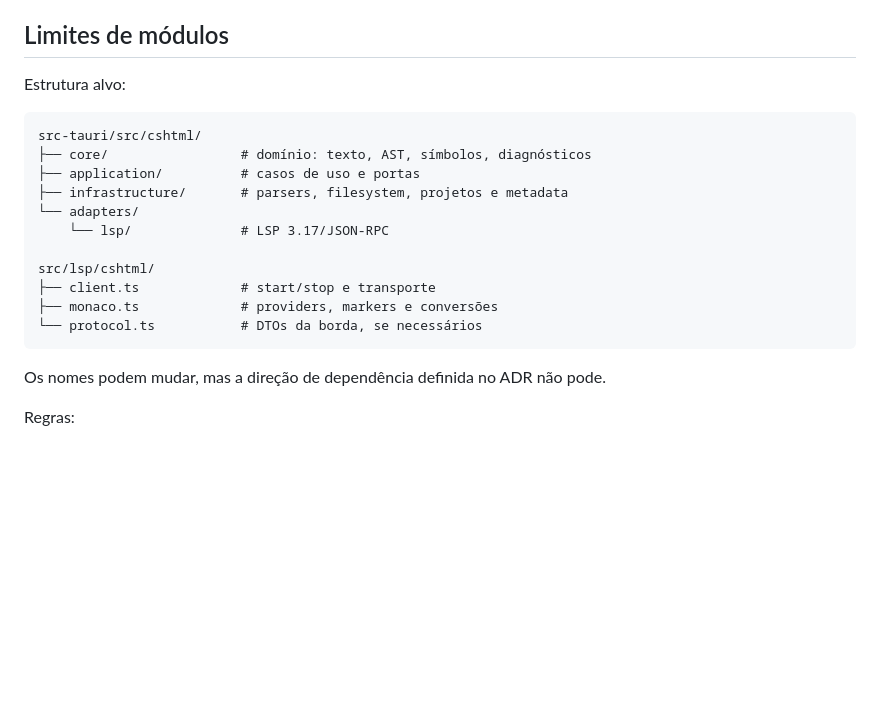
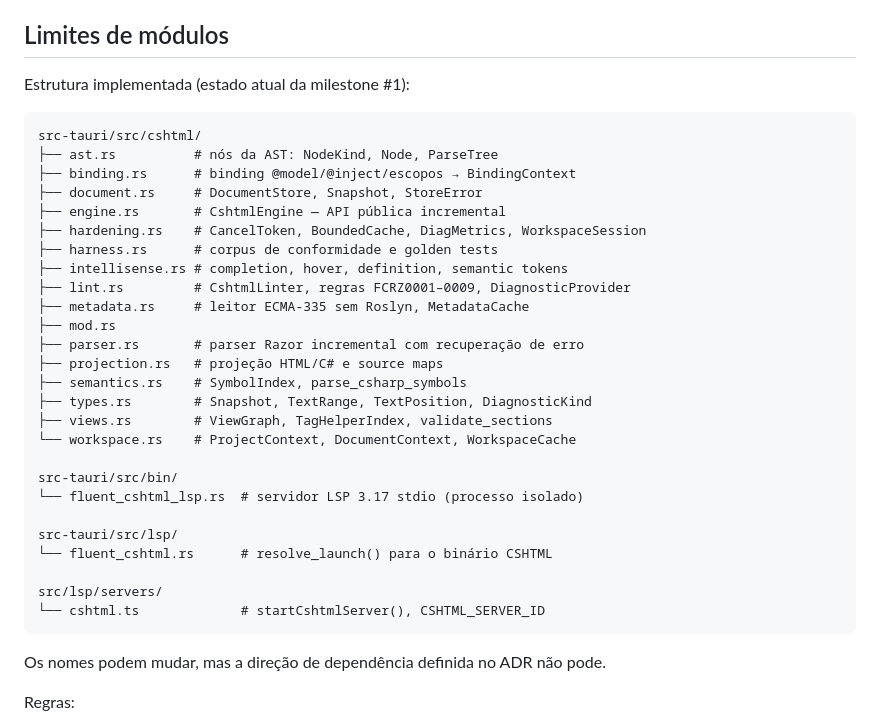
Before and after one commit to Vagnerking/FluentCoder, a Markdown page: docs/context/cshtml-language-service.md, the part around the change. Drawn GitHub-style; blank space fills up the shorter version.

````diff
--- a/docs/context/cshtml-language-service.md
+++ b/docs/context/cshtml-language-service.md
@@ -23,20 +23,35 @@ O id transitório `aspnetcorerazor` não deve ser usado em código novo.
 
 ## Limites de módulos
 
-Estrutura alvo:
+Estrutura implementada (estado atual da milestone #1):
 
 ```text
 src-tauri/src/cshtml/
-├── core/                 # domínio: texto, AST, símbolos, diagnósticos
-├── application/          # casos de uso e portas
-├── infrastructure/       # parsers, filesystem, projetos e metadata
-└── adapters/
-    └── lsp/              # LSP 3.17/JSON-RPC
+├── ast.rs          # nós da AST: NodeKind, Node, ParseTree
+├── binding.rs      # binding @model/@inject/escopos → BindingContext
+├── document.rs     # DocumentStore, Snapshot, StoreError
+├── engine.rs       # CshtmlEngine — API pública incremental
+├── hardening.rs    # CancelToken, BoundedCache, DiagMetrics, WorkspaceSession
+├── harness.rs      # corpus de conformidade e golden tests
+├── intellisense.rs # completion, hover, definition, semantic tokens
+├── lint.rs         # CshtmlLinter, regras FCRZ0001–0009, DiagnosticProvider
+├── metadata.rs     # leitor ECMA-335 sem Roslyn, MetadataCache
+├── mod.rs
+├── parser.rs       # parser Razor incremental com recuperação de erro
+├── projection.rs   # projeção HTML/C# e source maps
+├── semantics.rs    # SymbolIndex, parse_csharp_symbols
+├── types.rs        # Snapshot, TextRange, TextPosition, DiagnosticKind
+├── views.rs        # ViewGraph, TagHelperIndex, validate_sections
+└── workspace.rs    # ProjectContext, DocumentContext, WorkspaceCache
 
-src/lsp/cshtml/
-├── client.ts             # start/stop e transporte
-├── monaco.ts             # providers, markers e conversões
-└── protocol.ts           # DTOs da borda, se necessários
+src-tauri/src/bin/
+└── fluent_cshtml_lsp.rs  # servidor LSP 3.17 stdio (processo isolado)
+
+src-tauri/src/lsp/
+└── fluent_cshtml.rs      # resolve_launch() para o binário CSHTML
+
+src/lsp/servers/
+└── cshtml.ts             # startCshtmlServer(), CSHTML_SERVER_ID
 ```
 
 Os nomes podem mudar, mas a direção de dependência definida no ADR não pode.
````
Also changed, not shown: docs/roadmap/cshtml-language-service.md (+50 -33 lines).
